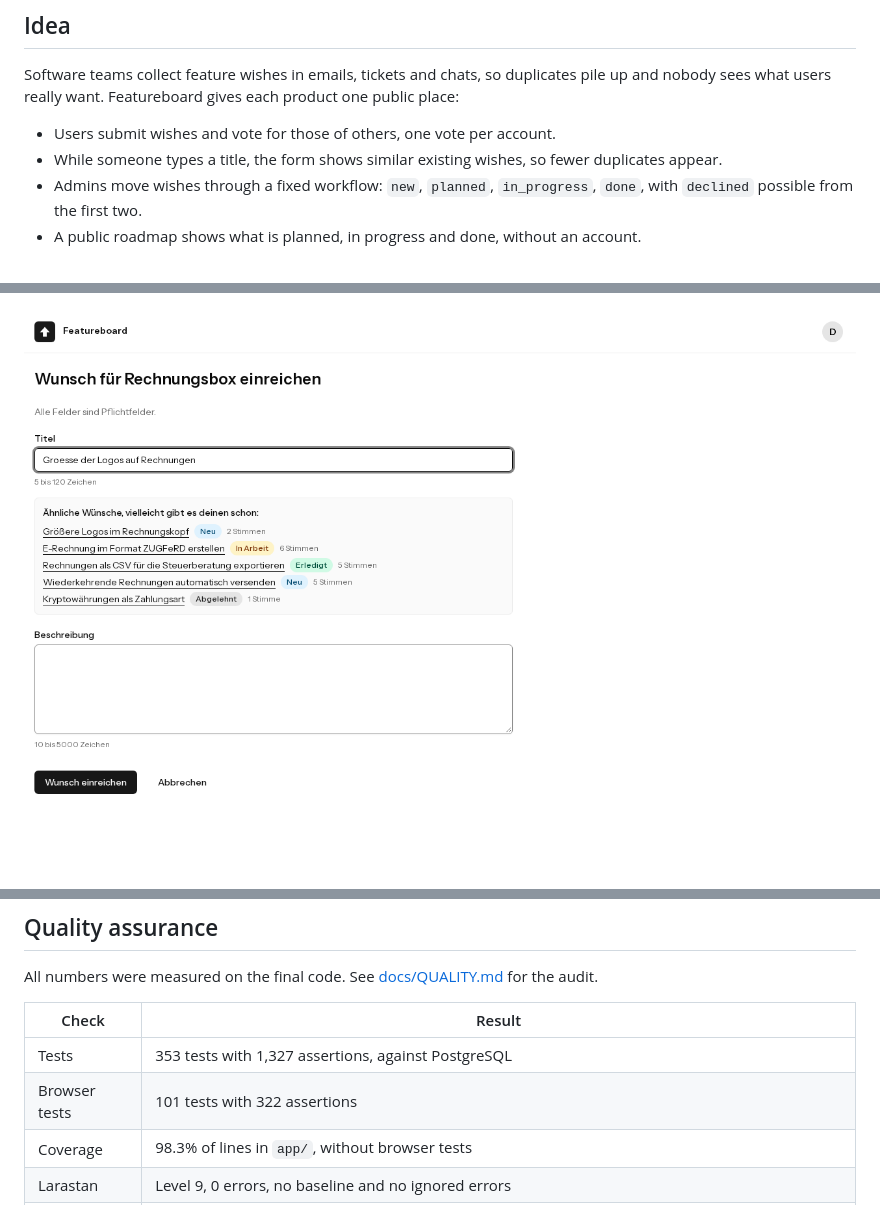
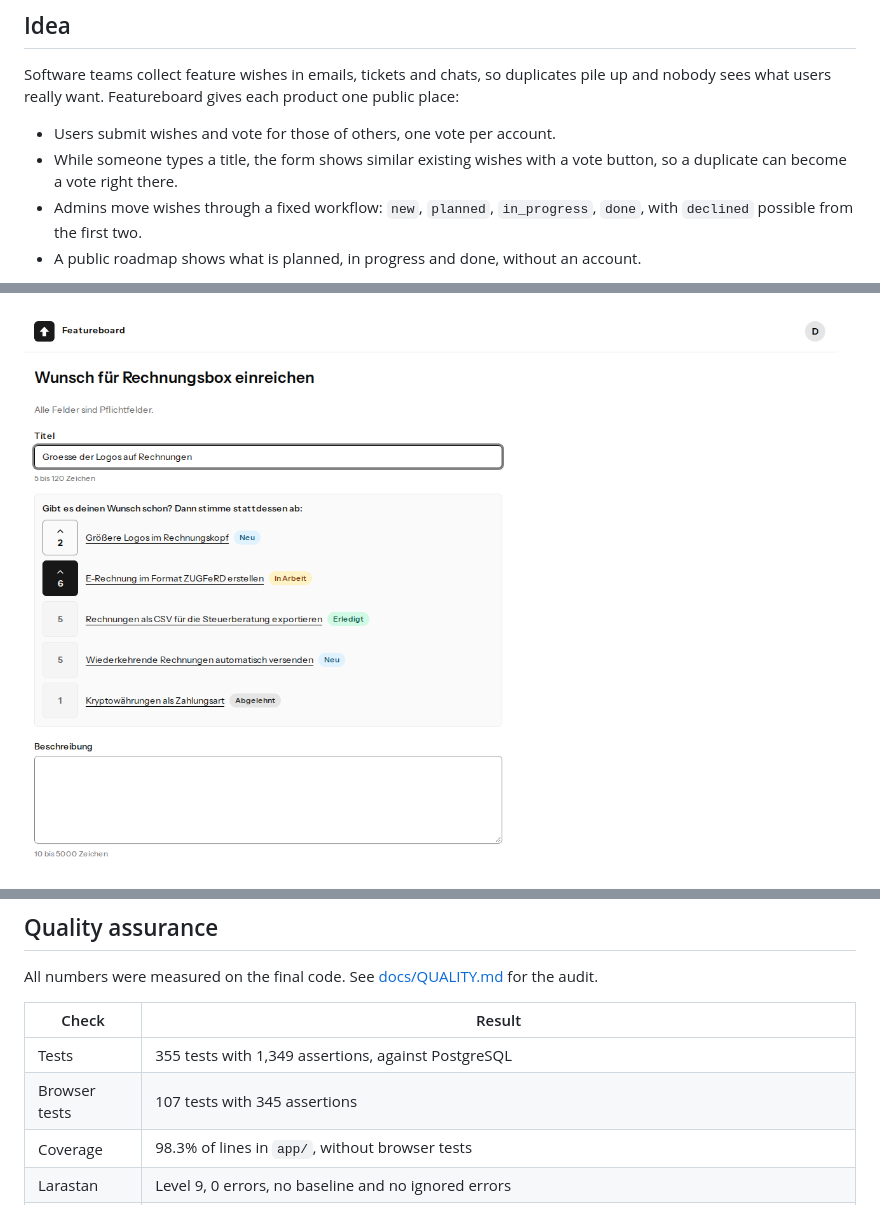
Before and after one commit to RamonKaes/featureboard, a Markdown page: README.md, 3 parts joined by grey strips. Drawn GitHub-style; pictures changed too: docs/screenshots/similar-requests.png; blank space fills up the shorter version.

Commit message:
docs: show voting from the hint in the README
Co-Authored-By: Claude Opus 5.5 <noreply@anthropic.com>

```diff
--- a/README.md
+++ b/README.md
@@ -47,7 +47,7 @@ The first command downloads a browser into `node_modules` and is needed once. `c
 Software teams collect feature wishes in emails, tickets and chats, so duplicates pile up and nobody sees what users really want. Featureboard gives each product one public place:
 
 - Users submit wishes and vote for those of others, one vote per account.
-- While someone types a title, the form shows similar existing wishes, so fewer duplicates appear.
+- While someone types a title, the form shows similar existing wishes with a vote button, so a duplicate can become a vote right there.
 - Admins move wishes through a fixed workflow: `new`, `planned`, `in_progress`, `done`, with `declined` possible from the first two.
 - A public roadmap shows what is planned, in progress and done, without an account.
 
@@ -111,8 +111,8 @@ All numbers were measured on the final code. See [docs/QUALITY.md](docs/QUALITY.
 
 | Check         | Result                                                                                                                                                       |
 | ------------- | ------------------------------------------------------------------------------------------------------------------------------------------------------------ |
-| Tests         | 353 tests with 1,327 assertions, against PostgreSQL                                                                                                          |
-| Browser tests | 101 tests with 322 assertions                                                                                                                                |
+| Tests         | 355 tests with 1,349 assertions, against PostgreSQL                                                                                                          |
+| Browser tests | 107 tests with 345 assertions                                                                                                                                |
 | Coverage      | 98.3% of lines in `app/`, without browser tests                                                                                                              |
 | Larastan      | Level 9, 0 errors, no baseline and no ignored errors                                                                                                         |
 | Pint          | Laravel preset plus strict types and strict comparison                                                                                                       |
```
